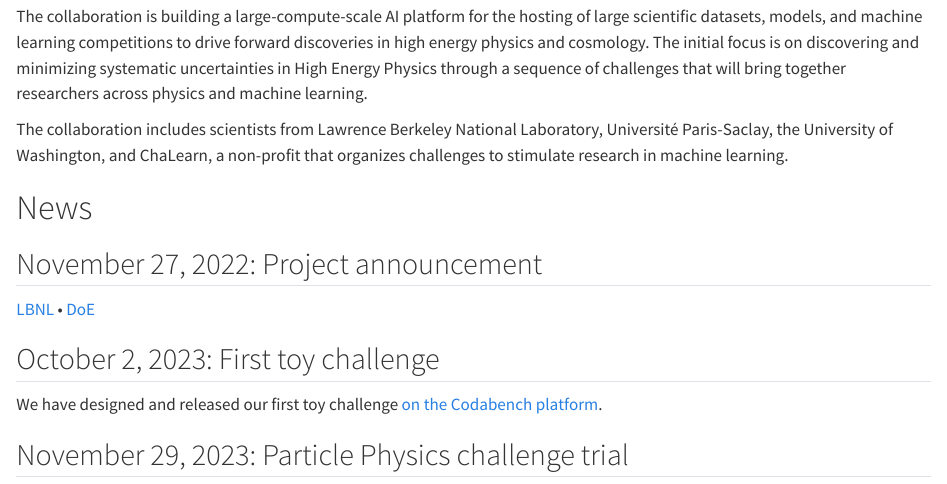
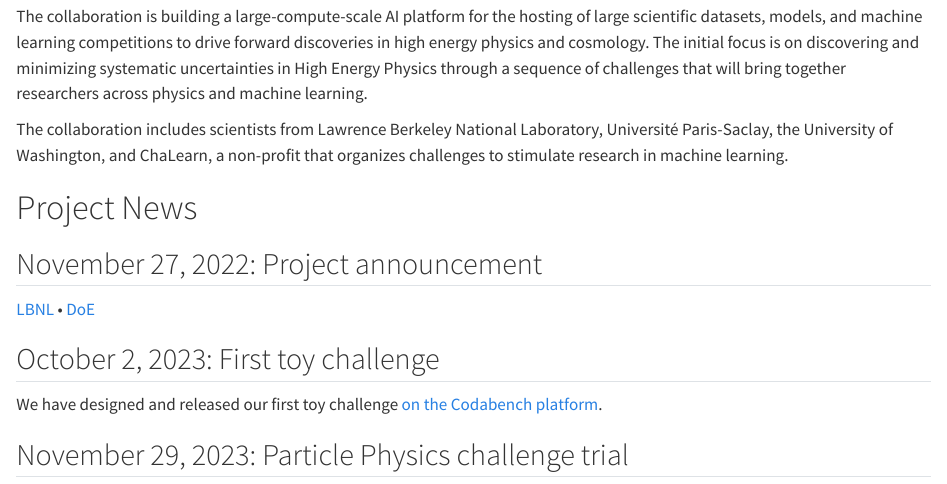
Before and after one commit to FAIR-Universe/FAIR-Universe.github.io, a Quarto document (index.qmd): the page in a window 1100 px wide, from 360 px down. Rendered offline with R 4.5, knitr and Pandoc in place of Quarto, with nearby package versions.

Commit message:
News -> Project News

```diff
--- a/index.qmd
+++ b/index.qmd
@@ -6,7 +6,7 @@ The collaboration is building a large-compute-scale AI platform for the hosting
 
 The collaboration includes scientists from Lawrence Berkeley National Laboratory, Université Paris-Saclay, the University of Washington, and ChaLearn, a non-profit that organizes challenges to stimulate research in machine learning.
 
-# News
+# Project News
 
 ## November 27, 2022: Project announcement
 
```
